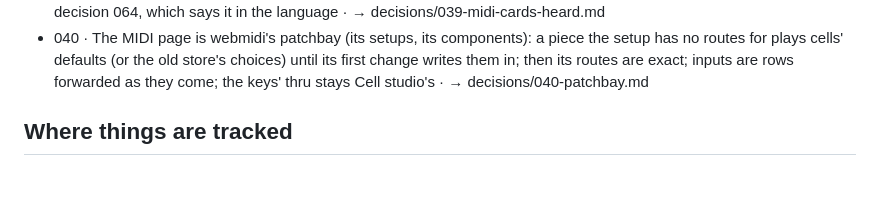
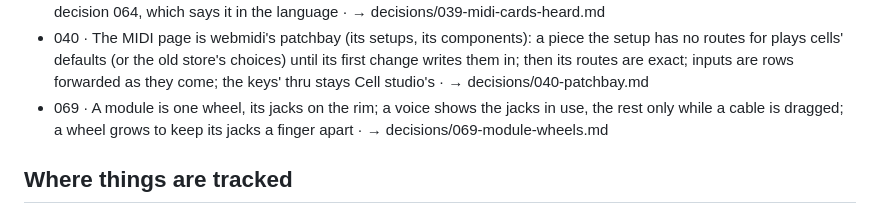
Before and after one commit to yggi/cell-studio, a Markdown page: docs/MEMORY.md, the part around the change. Drawn GitHub-style; blank space fills up the shorter version.

```diff
--- a/docs/MEMORY.md
+++ b/docs/MEMORY.md
@@ -86,6 +86,7 @@ One line each; the record has the rationale. → [decisions/](decisions/README.m
 - 038 · A `use` line's cells are a cluster named by its line, what nothing reads folded into the name; an edit writes its line into the piece · → decisions/038-use-groups.md
 - 039 · Cell studio sounds what a MIDI card sends (a voice on a card alone, at its entry's gain): superseded by cells decision 064, which says it in the language · → decisions/039-midi-cards-heard.md
 - 040 · The MIDI page is webmidi's patchbay (its setups, its components): a piece the setup has no routes for plays cells' defaults (or the old store's choices) until its first change writes them in; then its routes are exact; inputs are rows forwarded as they come; the keys' thru stays Cell studio's · → decisions/040-patchbay.md
+- 069 · A module is one wheel, its jacks on the rim; a voice shows the jacks in use, the rest only while a cable is dragged; a wheel grows to keep its jacks a finger apart · → decisions/069-module-wheels.md
 
 ## Where things are tracked
 
```
Also changed, not shown: docs/decisions/069-module-wheels.md (added, +47 -0 lines), docs/notes/554-module-wheel.md (+10 -3 lines), docs/notes/554-module-wheel-chosen.jpg (added), docs/notes/554-module-wheel-phone-close.jpg, docs/notes/554-module-wheel-phone.jpg, 2 other files.
